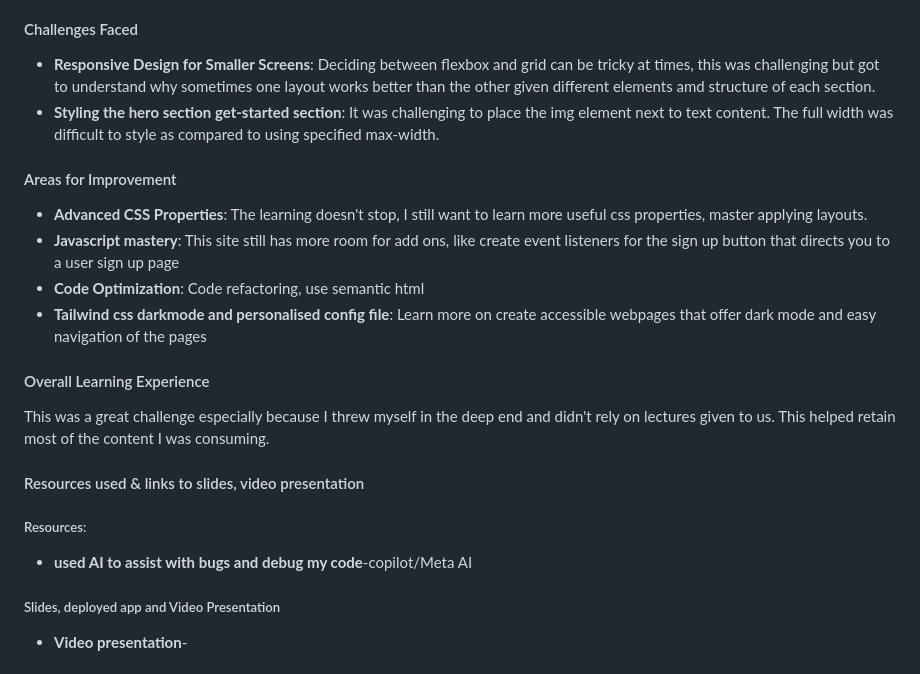
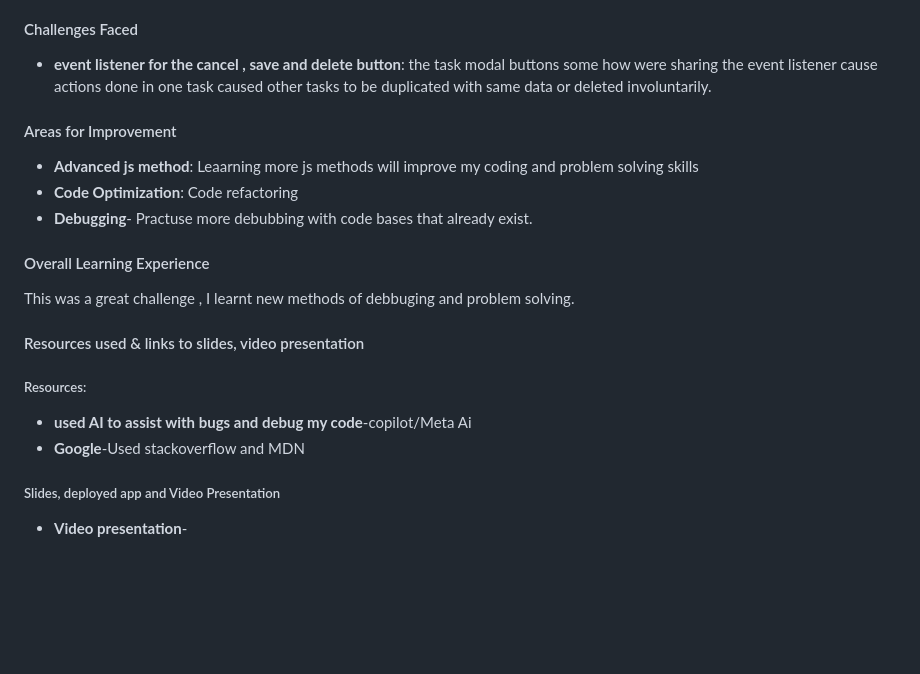
Before and after one commit to Wendy002/JSL_Portfolio_Piece_NOXNGC450_WFO2401_GroupA_Noxolo-Ngcobo_JSL11, a Markdown page: README.md, the part around the change. Rendered like a GitHub page; blank space fills up the shorter version.

```diff
--- a/README.md
+++ b/README.md
@@ -19,30 +19,27 @@ Additionally, we will enhance the application by crafting code to meet specific
 
 #### Challenges Faced
 
-- **Responsive Design for Smaller Screens**: Deciding between flexbox and grid can be tricky at times,
-this was challenging but got to understand why sometimes one layout works better than the other
-given different elements amd structure of each section.
-- **Styling the hero section get-started section**: It was challenging to place the img element next to text content.
-The full width was difficult to style as compared to using  specified max-width.
+- **event listener for the cancel , save and delete button**: the task modal buttons some how were sharing the event listener cause actions
+  done in one task caused other tasks to be duplicated with same data or deleted involuntarily.
+
 
 #### Areas for Improvement
 
-- **Advanced CSS Properties**: The learning doesn't stop, I still want to learn more useful css properties, master applying layouts.
-- **Javascript mastery**: This site still has more room for add ons,
-like create event listeners for the sign up button that directs you to a user sign up page
-- **Code Optimization**:  Code refactoring, use semantic html
-- **Tailwind css darkmode and personalised config file**: Learn more on create accessible webpages that offer dark mode and easy navigation of the pages
+- **Advanced js method**: Leaarning more js methods will improve my coding and problem solving skills
+- **Code Optimization**:  Code refactoring
+- **Debugging**- Practuse more debubbing with code bases that already exist.
+
 
 #### Overall Learning Experience
 
-  This was a great challenge especially because I threw myself in the deep end and didn't rely on lectures given to us.
-  This helped retain most of the content I was consuming.
+  This was a great challenge , I learnt new methods of debbuging and problem solving.
 
 
 #### Resources used & links to slides, video presentation
 
 ##### Resources:
-- **used AI to assist with bugs and debug my code**-copilot/Meta AI
+- **used AI to assist with bugs and debug my code**-copilot/Meta Ai
+- **Google**-Used stackoverflow and MDN
 
 ##### Slides, deployed app and Video Presentation
 - **Video presentation**-
```
